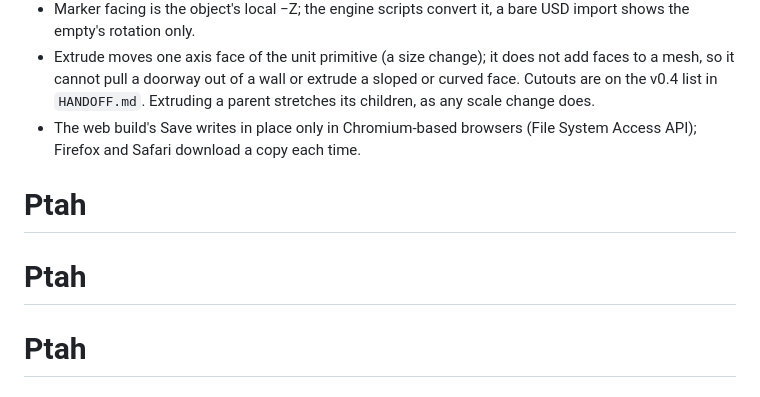
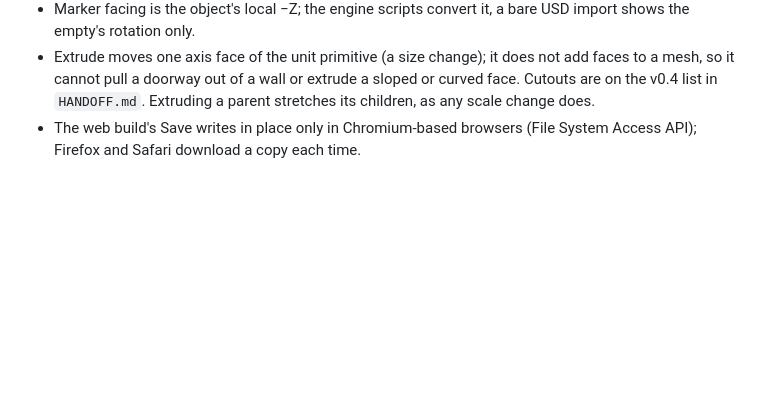
Before and after one commit to SMUGSterling/Ptah, a Markdown page: README.md, the part around the change. GitHub-like rendering; blank space fills up the shorter version.

Commit message:
Clean up README by removing duplicate lines
Removed redundant 'Ptah' entries from the README.

```diff
--- a/README.md
+++ b/README.md
@@ -208,6 +208,3 @@ Certificates for a university-owned app are typically issued through the institu
 - Marker facing is the object's local −Z; the engine scripts convert it, a bare USD import shows the empty's rotation only.
 - Extrude moves one axis face of the unit primitive (a size change); it does not add faces to a mesh, so it cannot pull a doorway out of a wall or extrude a sloped or curved face. Cutouts are on the v0.4 list in `HANDOFF.md`. Extruding a parent stretches its children, as any scale change does.
 - The web build's Save writes in place only in Chromium-based browsers (File System Access API); Firefox and Safari download a copy each time.
-# Ptah
-# Ptah
-# Ptah
```
